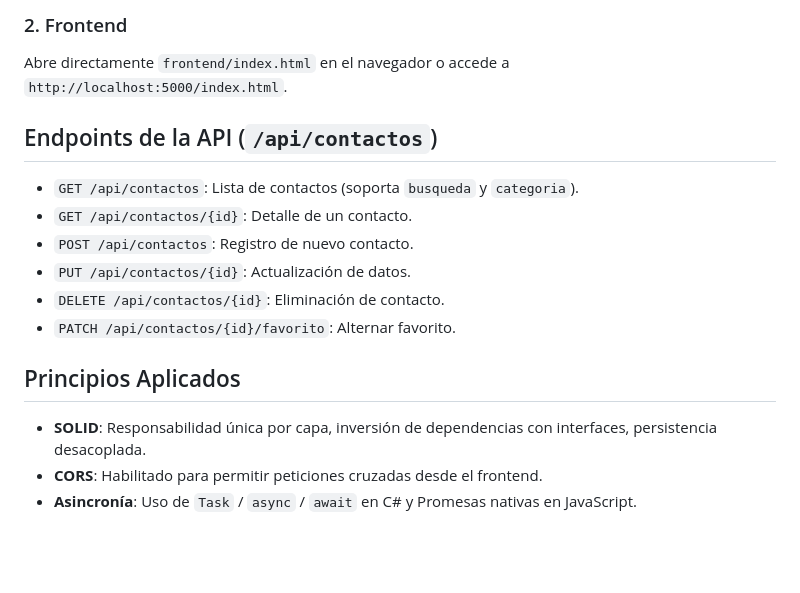
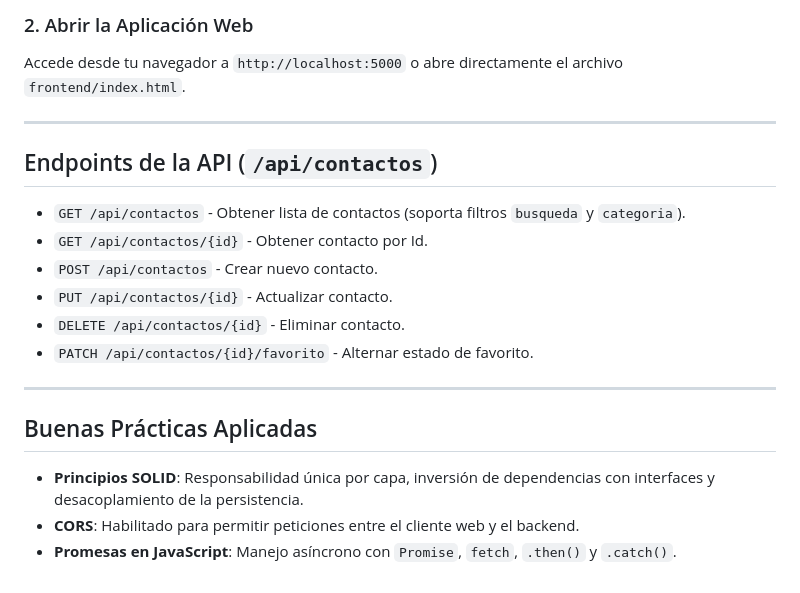
Before and after one commit to Adrixn23/agendaMulticapas, a Markdown page: README.md, the part around the change printed below. Drawn GitHub-style; blank space fills up the shorter version.

```diff
--- a/README.md
+++ b/README.md
@@ -21,18 +38,22 @@ La API escucha en `http://localhost:5000`.
 
-### 2. Frontend
-Abre directamente `frontend/index.html` en el navegador o accede a `http://localhost:5000/index.html`.
+### 2. Abrir la Aplicación Web
+Accede desde tu navegador a `http://localhost:5000` o abre directamente el archivo `frontend/index.html`.
+
+---
 
 ## Endpoints de la API (`/api/contactos`)
 
-* `GET /api/contactos`: Lista de contactos (soporta `busqueda` y `categoria`).
-* `GET /api/contactos/{id}`: Detalle de un contacto.
-* `POST /api/contactos`: Registro de nuevo contacto.
-* `PUT /api/contactos/{id}`: Actualización de datos.
-* `DELETE /api/contactos/{id}`: Eliminación de contacto.
-* `PATCH /api/contactos/{id}/favorito`: Alternar favorito.
+* `GET /api/contactos` - Obtener lista de contactos (soporta filtros `busqueda` y `categoria`).
+* `GET /api/contactos/{id}` - Obtener contacto por Id.
+* `POST /api/contactos` - Crear nuevo contacto.
+* `PUT /api/contactos/{id}` - Actualizar contacto.
+* `DELETE /api/contactos/{id}` - Eliminar contacto.
+* `PATCH /api/contactos/{id}/favorito` - Alternar estado de favorito.
 
-## Principios Aplicados
+---
 
-* **SOLID**: Responsabilidad única por capa, inversión de dependencias con interfaces, persistencia desacoplada.
-* **CORS**: Habilitado para permitir peticiones cruzadas desde el frontend.
-* **Asincronía**: Uso de `Task` / `async` / `await` en C# y Promesas nativas en JavaScript.
+## Buenas Prácticas Aplicadas
+
+* **Principios SOLID**: Responsabilidad única por capa, inversión de dependencias con interfaces y desacoplamiento de la persistencia.
+* **CORS**: Habilitado para permitir peticiones entre el cliente web y el backend.
+* **Promesas en JavaScript**: Manejo asíncrono con `Promise`, `fetch`, `.then()` y `.catch()`.
```
Also changed, not shown: other parts of README.md (+28 -11 lines), docs/screenshots/captura_2026-10-13_130849.png (added), docs/screenshots/captura_2026-10-13_130904.png (added).
